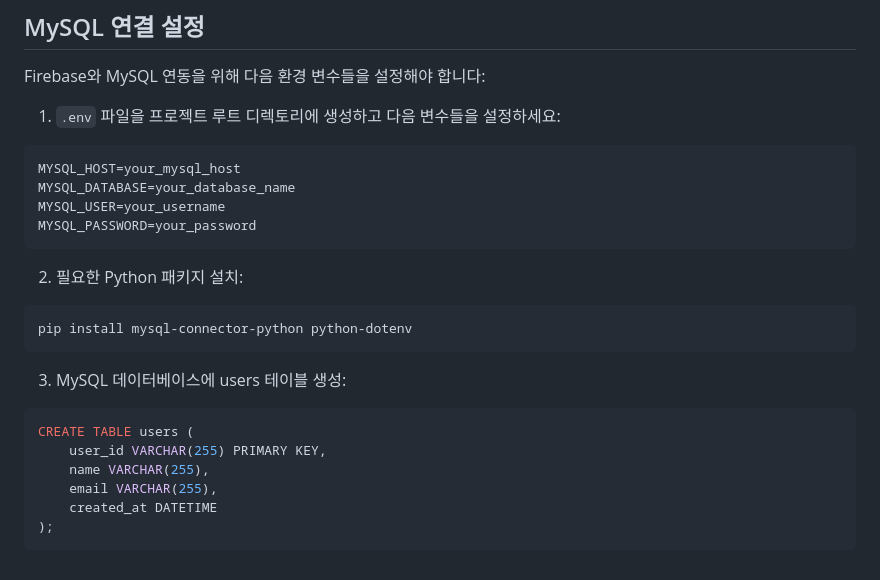
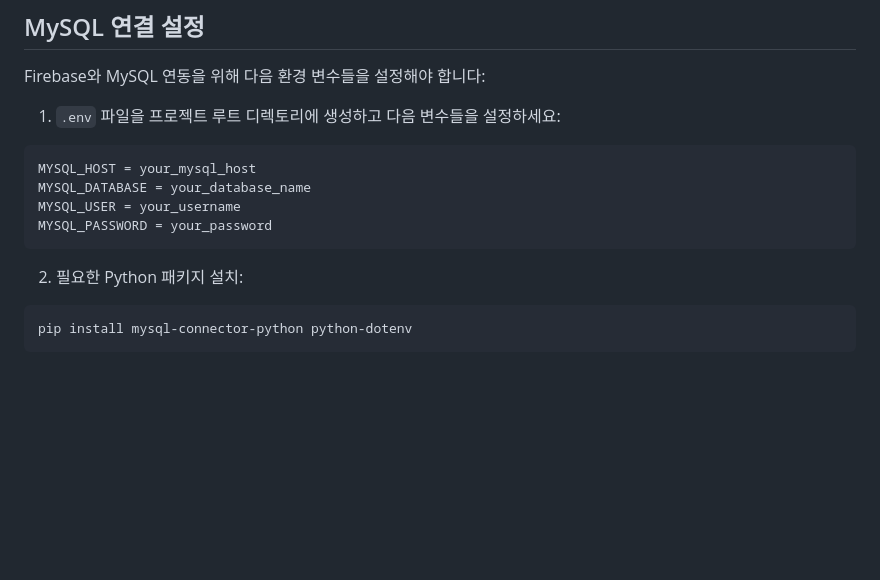
Before and after one commit to imsang27/Baduk-Plus, a Markdown page: README.md, the part around the change. GitHub-like rendering; blank space fills up the shorter version.

Commit message:
docs: README.md의 MySQL 환경 변수 형식 수정 및 users 테이블 생성 섹션 삭제
- MySQL 환경 변수의 공백을 추가하여 가독성을 향상
- users 테이블 생성 SQL 예시를 README.md에서 제거하여 간결성 개선

````diff
--- a/README.md
+++ b/README.md
@@ -115,23 +115,13 @@ Firebase와 MySQL 연동을 위해 다음 환경 변수들을 설정해야 합
 1. `.env` 파일을 프로젝트 루트 디렉토리에 생성하고 다음 변수들을 설정하세요:
 
 ```
-MYSQL_HOST=your_mysql_host
-MYSQL_DATABASE=your_database_name
-MYSQL_USER=your_username
-MYSQL_PASSWORD=your_password
+MYSQL_HOST = your_mysql_host
+MYSQL_DATABASE = your_database_name
+MYSQL_USER = your_username
+MYSQL_PASSWORD = your_password
 ```
 
 2. 필요한 Python 패키지 설치:
 ```bash
 pip install mysql-connector-python python-dotenv
 ```
-
-3. MySQL 데이터베이스에 users 테이블 생성:
-```sql
-CREATE TABLE users (
-    user_id VARCHAR(255) PRIMARY KEY,
-    name VARCHAR(255),
-    email VARCHAR(255),
-    created_at DATETIME
-);
-```
````
